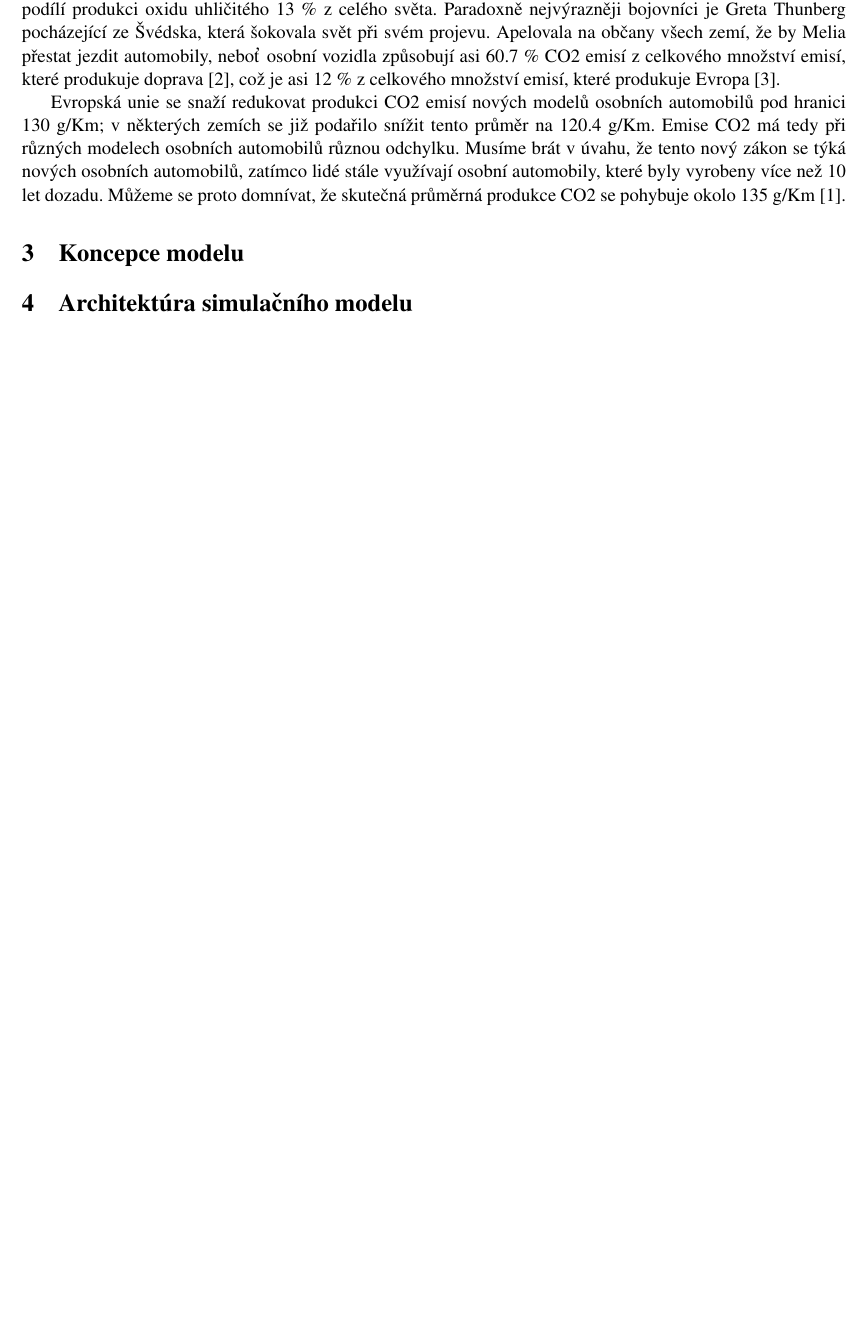
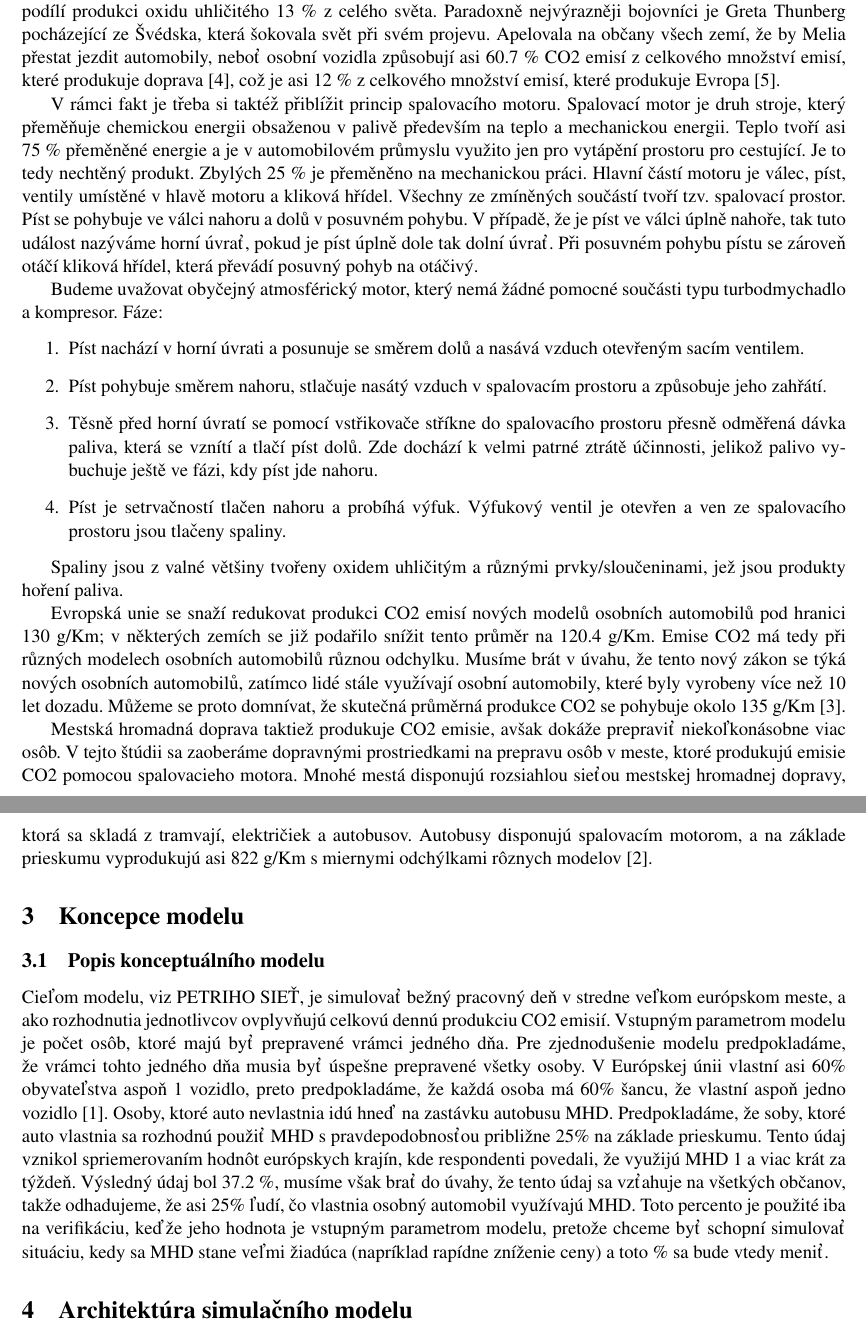
Before and after one commit to SaekoGr/IMS, a LaTeX document (doc/documentation.tex): part of page 3 of 4 before the commit and two parts of pages 3 and 4 of 5 after it, the two joined at a grey line, cut so that both start at the same text, the shorter picture padded with empty space. Compiled offline with pdfLaTeX.

Commit message:
Adding the conceptual model

```diff
--- a/doc/documentation.tex
+++ b/doc/documentation.tex
@@ -51,13 +51,31 @@ Cílem této Simulační studie je sestavit model středně velkého evropske m
 \section{Rozbor tématu a fakta}
 Uhlíková stopa se stala v poslední době fenoménu, který pohltil téměř celý svět. Téměř v každém koutu světa se konají summity na téma znečištění ovzduší automobily. V Evropě tvoří 30 \% z celkové produkce CO2 doprava a transport zboží na základě průzkumu Evropského parlamentu z roku 2017 \cite {co2_eu}. Evropská Unie se podílí produkci oxidu uhličitého 13 \% z celého světa. Paradoxně nejvýrazněji bojovníci je Greta Thunberg pocházející ze Švédska, která šokovala svět při svém projevu. Apelovala na občany všech zemí, že by Melia přestat jezdit automobily, neboť osobní vozidla způsobují asi 60.7 \% CO2 emisí z celkového množství emisí, které produkuje doprava \cite {co2_eu}, což je asi 12 \% z celkového množství emisí, které produkuje Evropa \cite {co2_eu_law}.
 
+V rámci fakt je třeba si taktéž přiblížit princip spalovacího motoru. Spalovací motor je druh stroje, který přeměňuje chemickou energii obsaženou v palivě především na teplo a mechanickou energii. Teplo tvoří asi 75 \% přeměněné energie a je v automobilovém průmyslu využito jen pro vytápění prostoru pro cestující. Je to tedy nechtěný produkt. Zbylých 25 \% je přeměněno na mechanickou práci. Hlavní částí motoru je válec, píst, ventily umístěné v hlavě motoru a kliková hřídel. Všechny ze zmíněných součástí tvoří tzv. spalovací prostor.
+Píst se pohybuje ve válci nahoru a dolů v posuvném pohybu. V případě, že je píst ve válci úplně nahoře, tak tuto událost nazýváme horní úvrať, pokud je píst úplně dole tak dolní úvrať. Při posuvném pohybu pístu se zároveň otáčí kliková hřídel, která převádí posuvný pohyb na otáčivý.
+
+Budeme uvažovat obyčejný atmosférický motor, který nemá žádné pomocné součásti typu turbodmychadlo a kompresor.
+Fáze:
+\begin{enumerate}
+    \item Píst nachází v horní úvrati a posunuje se směrem dolů a nasává vzduch otevřeným sacím ventilem.
+    \item Píst pohybuje směrem nahoru, stlačuje nasátý vzduch v spalovacím prostoru a způsobuje jeho zahřátí.
+    \item Těsně před horní úvratí se pomocí vstřikovače stříkne do spalovacího prostoru přesně odměřená dávka paliva, která se vznítí a tlačí píst dolů. Zde dochází k velmi patrné ztrátě účinnosti, jelikož palivo vybuchuje ještě ve fázi, kdy píst jde nahoru.
+    \item Píst je setrvačností tlačen nahoru a probíhá výfuk. Výfukový ventil je otevřen a ven ze spalovacího prostoru jsou tlačeny spaliny.
+\end{enumerate}
+
+Spaliny jsou z valné většiny tvořeny oxidem uhličitým a různými prvky/sloučeninami, jež jsou produkty hoření paliva.
+
 Evropská unie se snaží redukovat produkci CO2 emisí nových modelů osobních automobilů pod hranici 130 g/Km; v některých zemích se již podařilo snížit tento průměr na 120.4 g/Km. Emise CO2 má tedy při různých modelech osobních automobilů různou odchylku. Musíme brát v úvahu, že tento nový zákon se týká nových osobních automobilů, zatímco lidé stále využívají osobní automobily, které byly vyrobeny více než 10 let dozadu. Můžeme se proto domnívat, že skutečná průměrná produkce CO2 se pohybuje okolo 135 g/Km \cite{ultimatespecs.com}.
 
-
+Mestská hromadná doprava taktiež produkuje CO2 emisie, avšak dokáže prepraviť niekoľkonásobne viac osôb. V tejto štúdii sa zaoberáme dopravnými prostriedkami na prepravu osôb v meste, ktoré produkujú emisie CO2 pomocou spalovacieho motora. Mnohé mestá disponujú rozsiahlou sieťou mestskej hromadnej dopravy, ktorá sa skladá z tramvají, električiek a autobusov. Autobusy disponujú spalovacím motorom, a na základe prieskumu vyprodukujú asi 822 g/Km s miernymi odchýlkami rôznych modelov \cite{bust_travel}.
 
 
 
 \section{Koncepce modelu}
+
+\subsection{Popis konceptuálního modelu}
+Cieľom modelu, viz PETRIHO SIEŤ,  je simulovať bežný pracovný deň v stredne veľkom európskom meste, a ako rozhodnutia jednotlivcov ovplyvňujú celkovú dennú produkciu CO2 emisií. Vstupným parametrom modelu je počet osôb, ktoré majú byť prepravené vrámci jedného dňa. Pre zjednodušenie modelu predpokladáme, že vrámci tohto jedného dňa musia byť úspešne prepravené všetky osoby. V Európskej únii vlastní asi 60\% obyvateľstva aspoň 1 vozidlo, preto predpokladáme, že každá osoba má 60\% šancu, že vlastní aspoň jedno vozidlo \cite{rss}. Osoby, ktoré auto nevlastnia idú hneď na zastávku autobusu MHD. Predpokladáme, že soby, ktoré auto vlastnia sa rozhodnú použiť MHD s pravdepodobnosťou približne 25\% na základe prieskumu. Tento údaj vznikol spriemerovaním hodnôt európskych krajín, kde respondenti povedali, že využijú MHD 1 a viac krát za týždeň. Výsledný údaj bol 37.2 \%, musíme však brať do úvahy, že tento údaj sa vzťahuje na všetkých občanov, takže odhadujeme, že asi 25\% ľudí, čo vlastnia osobný automobil využívajú MHD. Toto percento je použité iba na verifikáciu, keďže jeho hodnota je vstupným parametrom modelu, pretože chceme byť schopní simulovať situáciu, kedy sa MHD stane veľmi žiadúca (napríklad rapídne zníženie ceny) a toto \% sa bude vtedy meniť.
+
 \section{Architektúra simulačního modelu}
 \section{Experimenty}
 \section{Závěr}
```
Also changed, not shown: doc/documentation.bib (+8 -0 lines), zdroje.txt (+10 -0 lines), doc/documentation.pdf.
